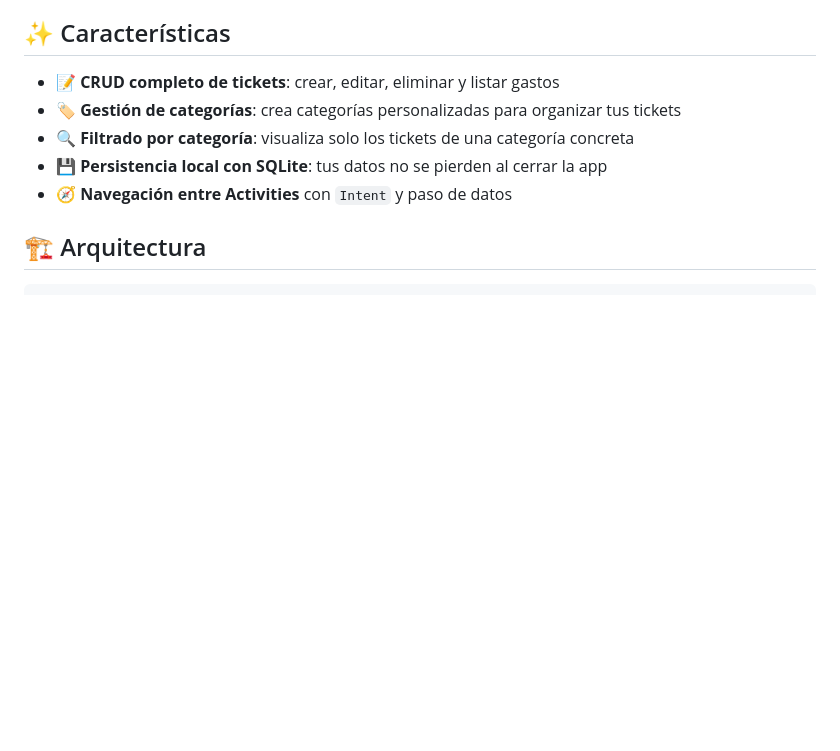
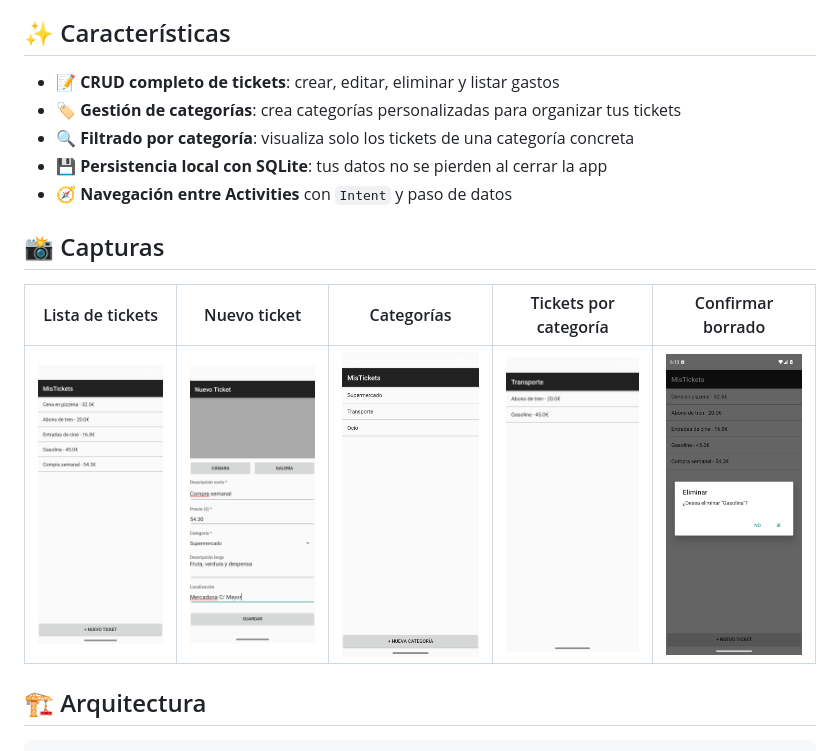
Before and after one commit to JavierCresp0/mis-tickets-android, a Markdown page: README.md, the part around the change. Rendered like a GitHub page; pictures changed too: docs/categorias.png (added), docs/eliminar.png (added), docs/formulario.png (added); blank space fills up the shorter version.

Commit message:
Add app screenshots to README

```diff
--- a/README.md
+++ b/README.md
@@ -9,6 +9,12 @@ Aplicación Android nativa para gestionar **tickets de gasto** organizados por *
 - 🔍 **Filtrado por categoría**: visualiza solo los tickets de una categoría concreta
 - 💾 **Persistencia local con SQLite**: tus datos no se pierden al cerrar la app
 - 🧭 **Navegación entre Activities** con `Intent` y paso de datos
+
+## 📸 Capturas
+
+| Lista de tickets | Nuevo ticket | Categorías | Tickets por categoría | Confirmar borrado |
+|:---:|:---:|:---:|:---:|:---:|
+| <img src="docs/tickets.png" width="170" alt="Lista de tickets"> | <img src="docs/formulario.png" width="170" alt="Formulario de nuevo ticket"> | <img src="docs/categorias.png" width="170" alt="Lista de categorías"> | <img src="docs/por-categoria.png" width="170" alt="Tickets filtrados por categoría"> | <img src="docs/eliminar.png" width="170" alt="Diálogo de confirmación de borrado"> |
 
 ## 🏗️ Arquitectura
 
```
